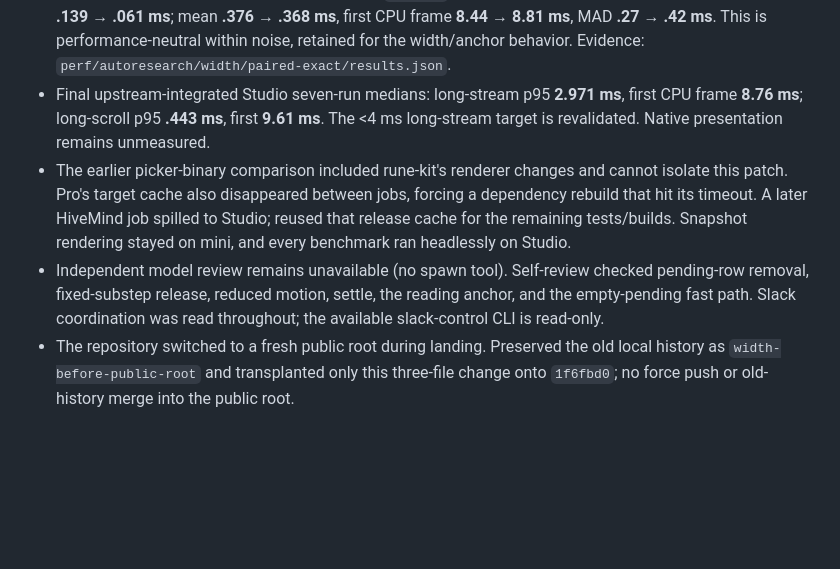
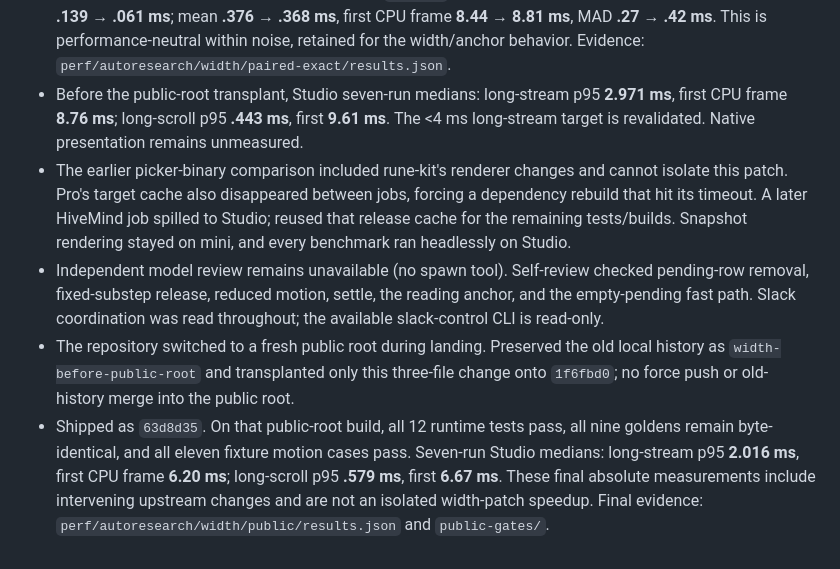
Before and after one commit to ImBIOS/rune, a Markdown page: research/19-autoresearch-log.md, the part around the change. GitHub-like rendering; blank space fills up the shorter version.

Commit message:
Record public-root width verification and Studio timings

```diff
--- a/research/19-autoresearch-log.md
+++ b/research/19-autoresearch-log.md
@@ -470,7 +470,7 @@ window. No ten-second native idle/power measurement was run on Studio.
   **.376 → .368 ms**, first CPU frame **8.44 → 8.81 ms**, MAD **.27 → .42 ms**.
   This is performance-neutral within noise, retained for the width/anchor behavior.
   Evidence: `perf/autoresearch/width/paired-exact/results.json`.
-- Final upstream-integrated Studio seven-run medians: long-stream p95 **2.971 ms**,
+- Before the public-root transplant, Studio seven-run medians: long-stream p95 **2.971 ms**,
   first CPU frame **8.76 ms**; long-scroll p95 **.443 ms**, first **9.61 ms**.
   The <4 ms long-stream target is revalidated. Native presentation remains unmeasured.
 - The earlier picker-binary comparison included rune-kit's renderer changes and
@@ -485,3 +485,9 @@ window. No ten-second native idle/power measurement was run on Studio.
 - The repository switched to a fresh public root during landing. Preserved the old
   local history as `width-before-public-root` and transplanted only this three-file
   change onto `1f6fbd0`; no force push or old-history merge into the public root.
+- Shipped as `63d8d35`. On that public-root build, all 12 runtime tests pass, all
+  nine goldens remain byte-identical, and all eleven fixture motion cases pass.
+  Seven-run Studio medians: long-stream p95 **2.016 ms**, first CPU frame **6.20 ms**;
+  long-scroll p95 **.579 ms**, first **6.67 ms**. These final absolute measurements
+  include intervening upstream changes and are not an isolated width-patch speedup.
+  Final evidence: `perf/autoresearch/width/public/results.json` and `public-gates/`.
```
